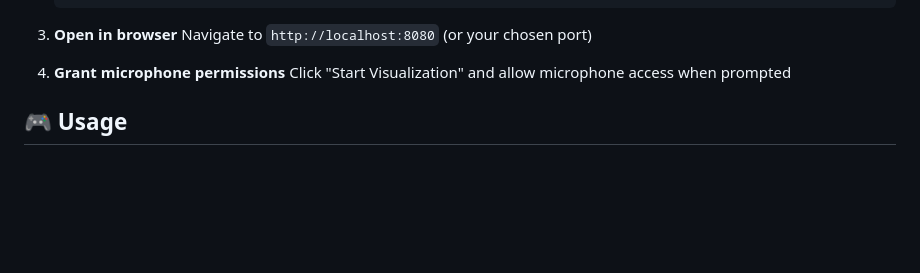
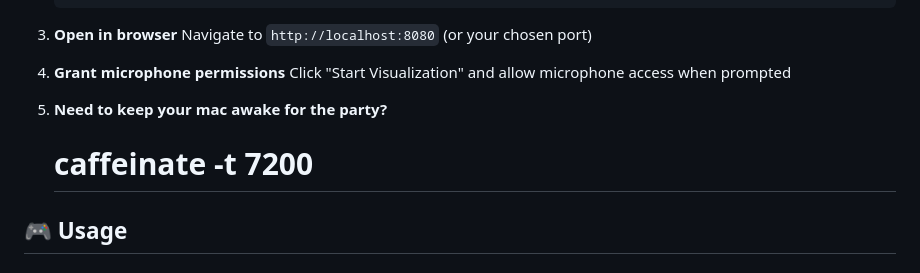
Before and after one commit to Bobbyberta/live_music_artwork, a Markdown page: README.md, the part around the change. Drawn GitHub-style; blank space fills up the shorter version.

```diff
--- a/README.md
+++ b/README.md
@@ -97,6 +97,9 @@ Real-time audio visualization specifically designed for Celtic music performance
 
 4. **Grant microphone permissions**
    Click "Start Visualization" and allow microphone access when prompted
+
+5. **Need to keep your mac awake for the party?**
+   # caffeinate -t 7200
 
 ## 🎮 Usage
 
```
